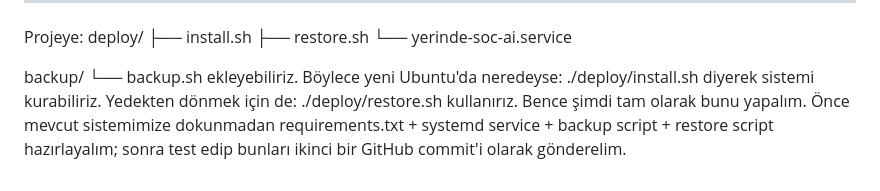
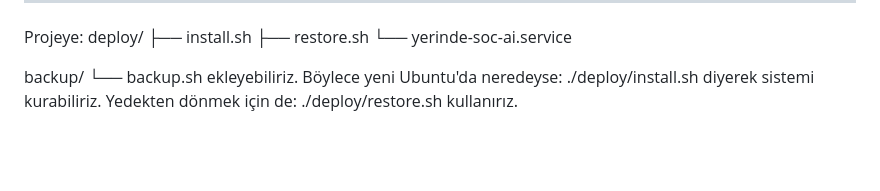
Before and after one commit to destekyerinde-del/yerinde-soc-ai, a Markdown page: README.md, the part around the change. GitHub-like rendering; blank space fills up the shorter version.

```diff
--- a/README.md
+++ b/README.md
@@ -165,4 +165,3 @@ diyerek sistemi kurabiliriz.
 Yedekten dönmek için de:
 ./deploy/restore.sh
 kullanırız.
-Bence şimdi tam olarak bunu yapalım. Önce mevcut sistemimize dokunmadan requirements.txt + systemd service + backup script + restore script hazırlayalım; sonra test edip bunları ikinci bir GitHub commit'i olarak gönderelim.
```
